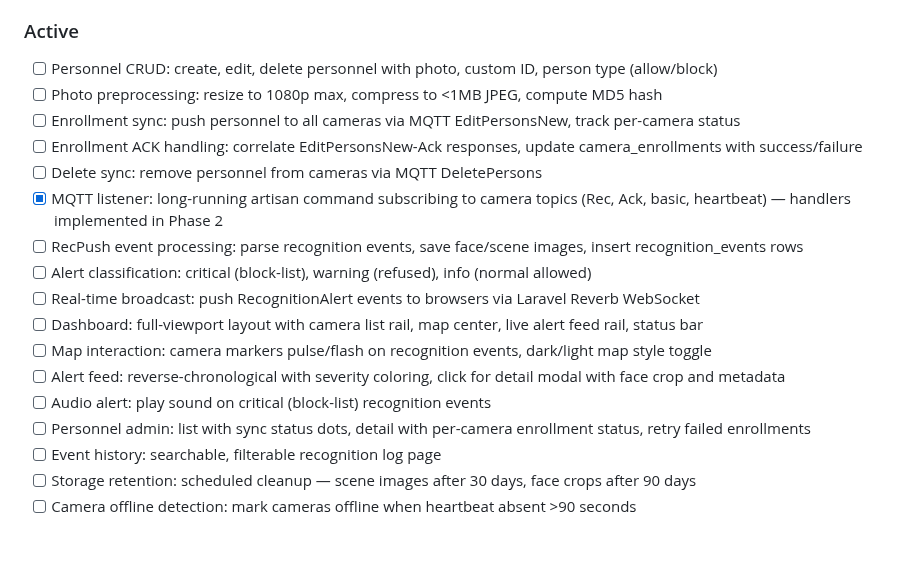
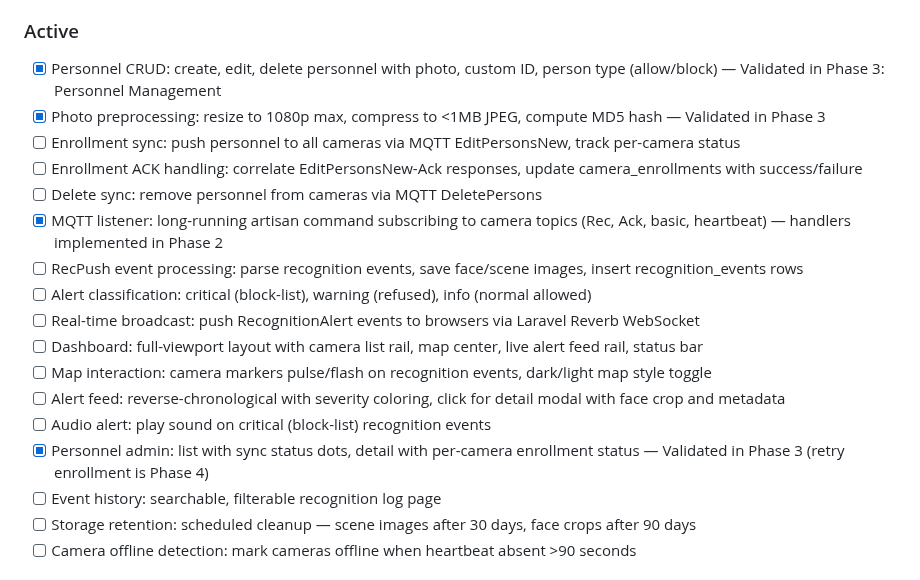
Before and after one commit to helderdene/fras, a Markdown page: .planning/PROJECT.md, the part around the change. Drawn GitHub-style; blank space fills up the shorter version.

Commit message:
docs(phase-03): evolve PROJECT.md after phase completion

```diff
--- a/.planning/PROJECT.md
+++ b/.planning/PROJECT.md
@@ -28,8 +28,8 @@ Operators see every matched-face recognition event in real time on a map-based d
 - ✓ Camera offline detection: mark cameras offline when heartbeat absent >90 seconds — Validated in Phase 2
 
 ### Active
-- [ ] Personnel CRUD: create, edit, delete personnel with photo, custom ID, person type (allow/block)
-- [ ] Photo preprocessing: resize to 1080p max, compress to <1MB JPEG, compute MD5 hash
+- [x] Personnel CRUD: create, edit, delete personnel with photo, custom ID, person type (allow/block) — Validated in Phase 3: Personnel Management
+- [x] Photo preprocessing: resize to 1080p max, compress to <1MB JPEG, compute MD5 hash — Validated in Phase 3
 - [ ] Enrollment sync: push personnel to all cameras via MQTT EditPersonsNew, track per-camera status
 - [ ] Enrollment ACK handling: correlate EditPersonsNew-Ack responses, update camera_enrollments with success/failure
 - [ ] Delete sync: remove personnel from cameras via MQTT DeletePersons
@@ -41,7 +41,7 @@ Operators see every matched-face recognition event in real time on a map-based d
 - [ ] Map interaction: camera markers pulse/flash on recognition events, dark/light map style toggle
 - [ ] Alert feed: reverse-chronological with severity coloring, click for detail modal with face crop and metadata
 - [ ] Audio alert: play sound on critical (block-list) recognition events
-- [ ] Personnel admin: list with sync status dots, detail with per-camera enrollment status, retry failed enrollments
+- [x] Personnel admin: list with sync status dots, detail with per-camera enrollment status — Validated in Phase 3 (retry enrollment is Phase 4)
 - [ ] Event history: searchable, filterable recognition log page
 - [ ] Storage retention: scheduled cleanup — scene images after 30 days, face crops after 90 days
 - [ ] Camera offline detection: mark cameras offline when heartbeat absent >90 seconds
```
